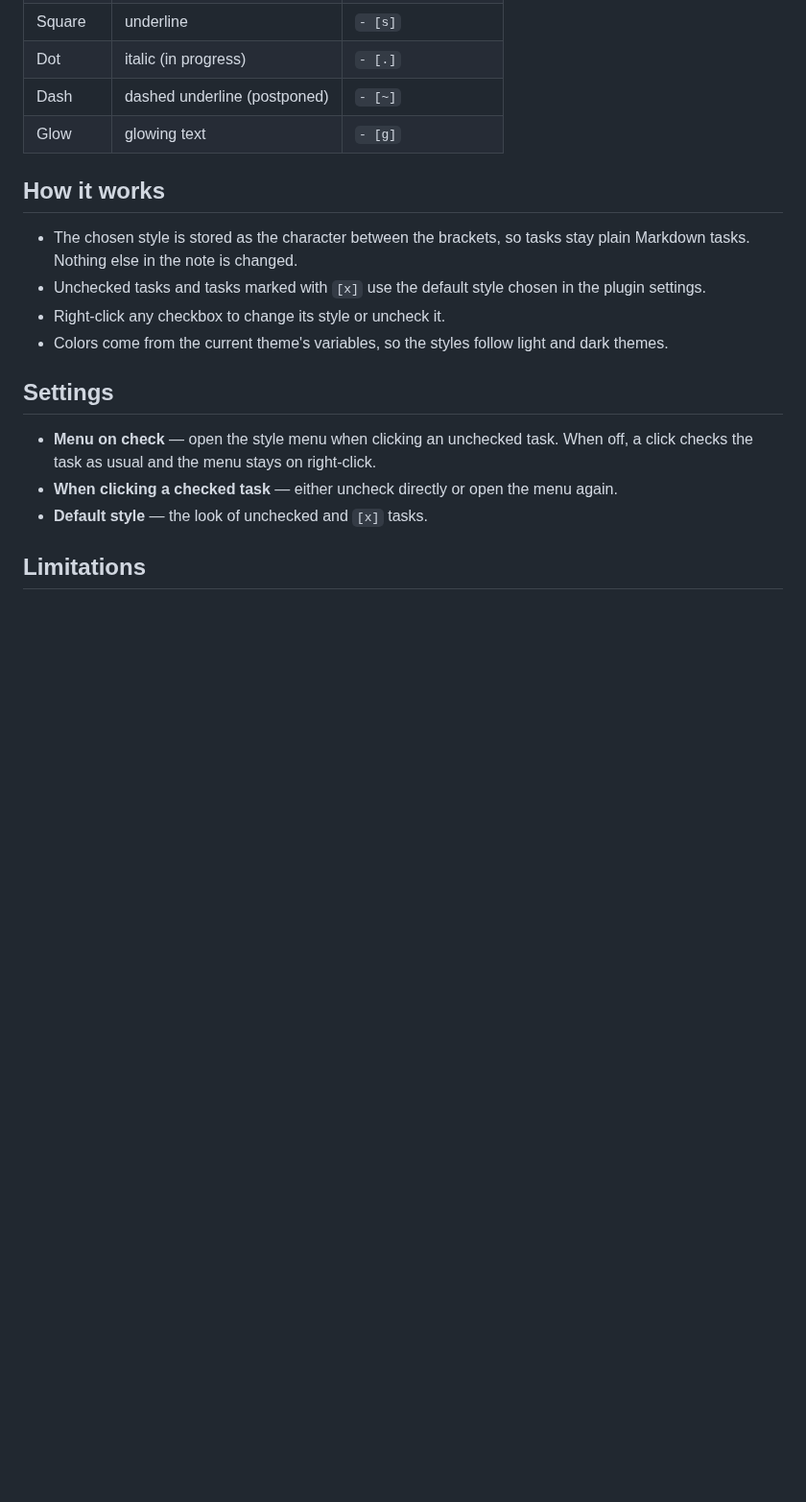
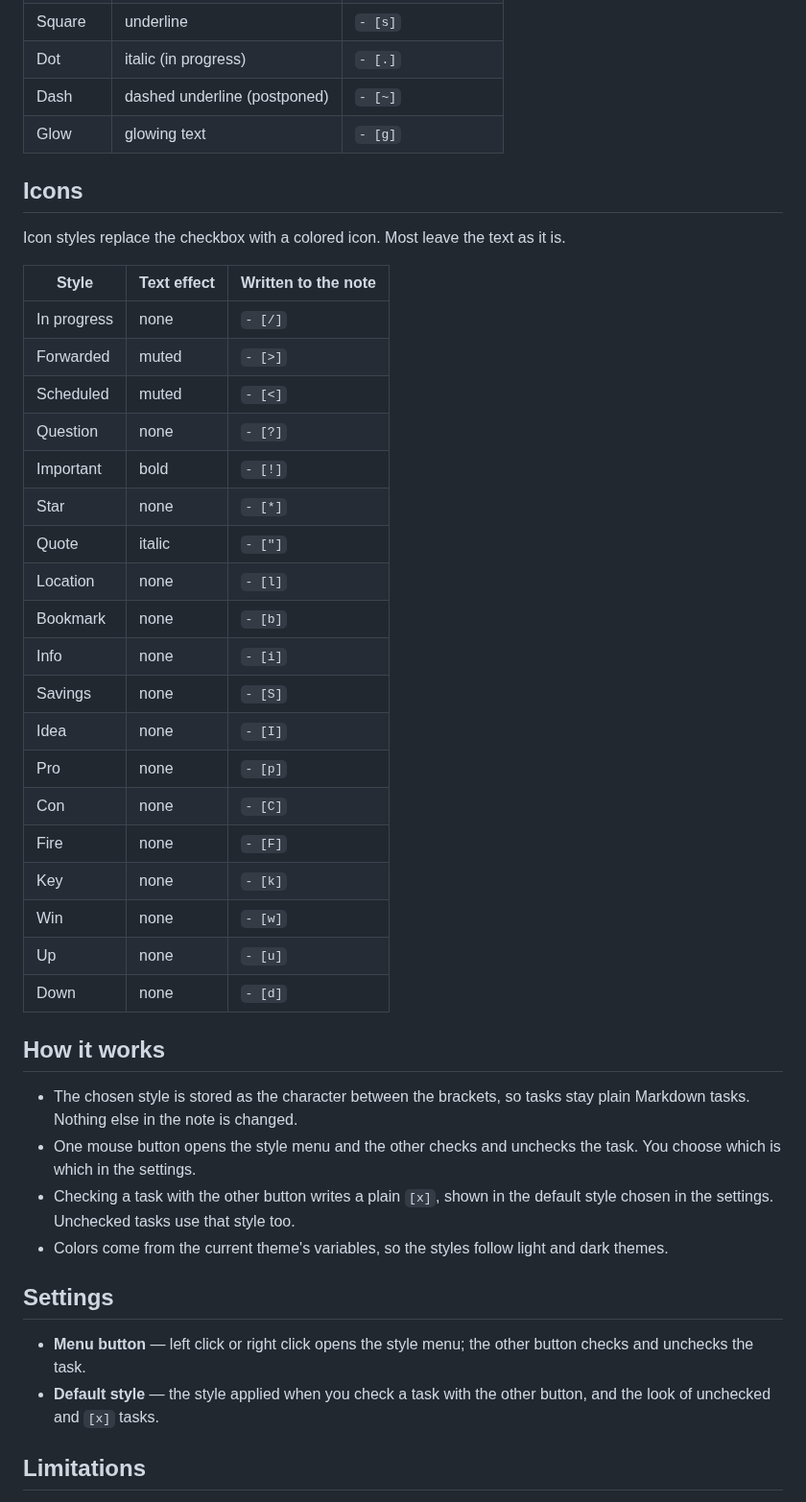
Before and after one commit to ha1ssam/obsidian-checkbox-sty1es, a Markdown page: README.md, the part around one of its changes. Shown at 96% size. Drawn GitHub-style; blank space fills up the shorter version.

```diff
--- a/README.md
+++ b/README.md
@@ -17,18 +19,43 @@ Pick a visual style for each task checkbox in Obsidian. Clicking an unchecked ta
 | Dash | dashed underline (postponed) | `- [~]` |
 | Glow | glowing text | `- [g]` |
 
+## Icons
+
+Icon styles replace the checkbox with a colored icon. Most leave the text as it is.
+
+| Style | Text effect | Written to the note |
+|---|---|---|
+| In progress | none | `- [/]` |
+| Forwarded | muted | `- [>]` |
+| Scheduled | muted | `- [<]` |
+| Question | none | `- [?]` |
+| Important | bold | `- [!]` |
+| Star | none | `- [*]` |
+| Quote | italic | `- ["]` |
+| Location | none | `- [l]` |
+| Bookmark | none | `- [b]` |
+| Info | none | `- [i]` |
+| Savings | none | `- [S]` |
+| Idea | none | `- [I]` |
+| Pro | none | `- [p]` |
+| Con | none | `- [C]` |
+| Fire | none | `- [F]` |
+| Key | none | `- [k]` |
+| Win | none | `- [w]` |
+| Up | none | `- [u]` |
+| Down | none | `- [d]` |
+
 ## How it works
 
 - The chosen style is stored as the character between the brackets, so tasks stay plain Markdown tasks. Nothing else in the note is changed.
-- Unchecked tasks and tasks marked with `[x]` use the default style chosen in the plugin settings.
-- Right-click any checkbox to change its style or uncheck it.
+- One mouse button opens the style menu and the other checks and unchecks the task. You choose which is which in the settings.
+- Checking a task with the other button writes a plain `[x]`, shown in the default style chosen in the settings. Unchecked tasks use that style too.
 - Colors come from the current theme's variables, so the styles follow light and dark themes.
 
 ## Settings
 
-- **Menu on check** — open the style menu when clicking an unchecked task. When off, a click checks the task as usual and the menu stays on right-click.
-- **When clicking a checked task** — either uncheck directly or open the menu again.
-- **Default style** — the look of unchecked and `[x]` tasks.
+- **Menu button** — left click or right click opens the style menu; the other button checks and unchecks the task.
+- **Default style** — the style applied when you check a task with the other button, and the look of unchecked and `[x]` tasks.
 
 ## Limitations
 
```
Also changed, not shown: other parts of README.md (+5 -3 lines), assets/banner.png, 8 other files.
